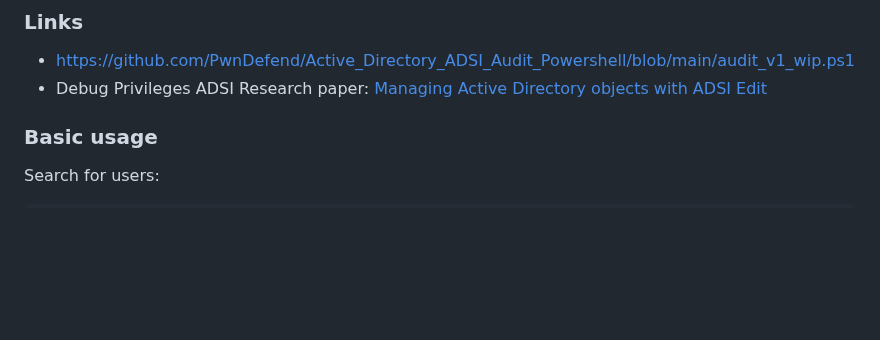
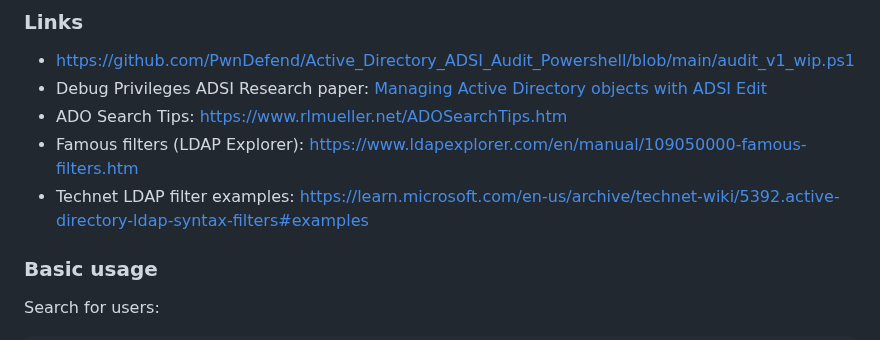
Before and after one commit to ville87/offsec, a Markdown page: Windows/PS_ADSI.md, the part around the change. Drawn GitHub-style; blank space fills up the shorter version.

```diff
--- a/Windows/PS_ADSI.md
+++ b/Windows/PS_ADSI.md
@@ -4,6 +4,9 @@
 ### Links
  - https://github.com/PwnDefend/Active_Directory_ADSI_Audit_Powershell/blob/main/audit_v1_wip.ps1
  - Debug Privileges ADSI Research paper: [Managing Active Directory objects with ADSI Edit](debugprivilege_adsi-edit-en-v1.1.pdf)
+ - ADO Search Tips: https://www.rlmueller.net/ADOSearchTips.htm
+ - Famous filters (LDAP Explorer): https://www.ldapexplorer.com/en/manual/109050000-famous-filters.htm
+ - Technet LDAP filter examples: https://learn.microsoft.com/en-us/archive/technet-wiki/5392.active-directory-ldap-syntax-filters#examples
 
 ### Basic usage
 Search for users:
```
